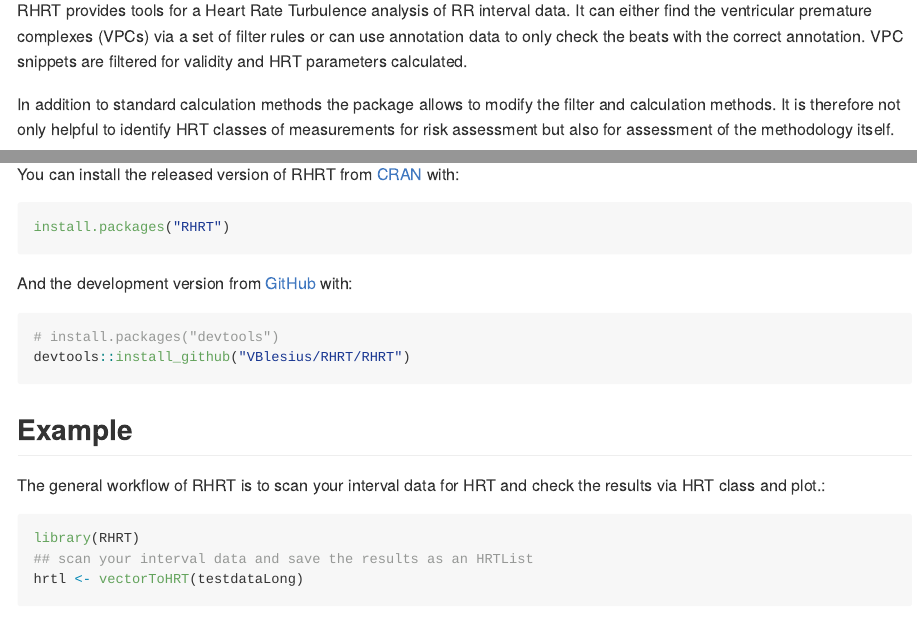
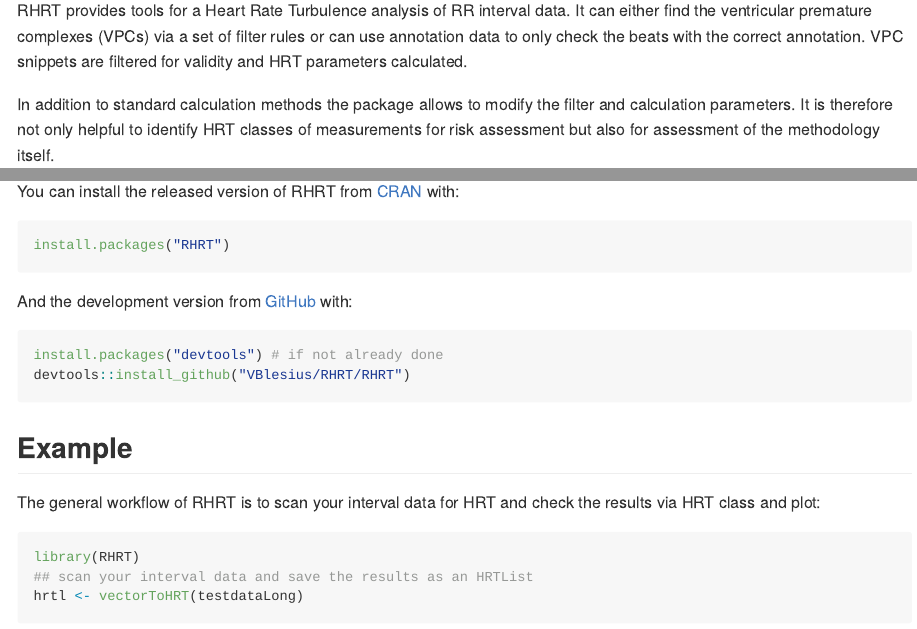
Before and after one commit to VBlesius/RHRT, an R Markdown document (RHRT/README.Rmd): the page in a window 1100 px wide, from 110 px down, and a second part further down, joined at a grey line. Rendered offline with R 4.5, knitr and Pandoc, with nearby package versions; some code elsewhere in the file could not run offline.

Commit message:
minor corrections

````diff
--- a/RHRT/README.Rmd
+++ b/RHRT/README.Rmd
@@ -17,7 +17,7 @@ knitr::opts_chunk$set(
 
 RHRT provides tools for a Heart Rate Turbulence analysis of RR interval data. It can either find the ventricular premature complexes (VPCs) via a set of filter rules or can use annotation data to only check the beats with the correct annotation. VPC snippets are filtered for validity and HRT parameters calculated.
 
-In addition to standard calculation methods the package allows to modify the filter and calculation methods. It is therefore not only helpful to identify HRT classes of measurements for risk assessment but also for assessment of the methodology itself.
+In addition to standard calculation methods the package allows to modify the filter and calculation parameters. It is therefore not only helpful to identify HRT classes of measurements for risk assessment but also for assessment of the methodology itself.
 
 For more information please check the [vignette](vignettes/rhrt-vignette.html) of the package.
 For more information about HRT have a look into the [original publication by Schmidt et al.](https://doi.org/10.1016/S0140-6736(98)08428-1) or our [review](https://doi.org/10.1088/1361-6579/ab98b3) with focus on the methodology.
@@ -33,12 +33,12 @@ install.packages("RHRT")
 And the development version from [GitHub](https://github.com/) with:
 
 ``` r
-# install.packages("devtools")
+install.packages("devtools") # if not already done
 devtools::install_github("VBlesius/RHRT/RHRT")
 ```
 ## Example
 
-The general workflow of RHRT is to scan your interval data for HRT and check the results via HRT class and plot.:
+The general workflow of RHRT is to scan your interval data for HRT and check the results via HRT class and plot:
 
 ```{r example, fig.width=7, fig.height=4}
 library(RHRT)
````
Also changed, not shown: RHRT/README.Rmd (2 more changed lines).
